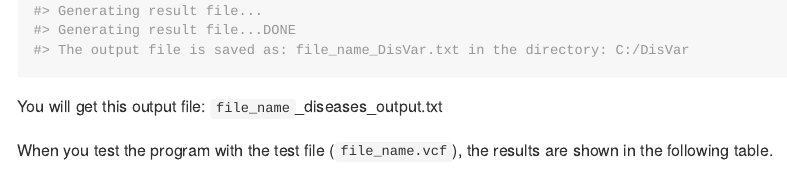
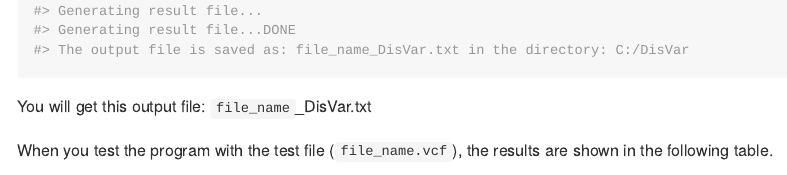
Before and after one commit to Khunanon-Chanasongkhram/DisVar, an R Markdown document (README.Rmd): the page in a window 1100 px wide, from 3270 px down. The pictures show the output file README.md that the author committed with the source, drawn offline in the style of GitHub; badge pictures from the web are left out.

Commit message:
Update README

````diff
--- a/README.Rmd
+++ b/README.Rmd
@@ -117,7 +117,7 @@ library(DisVar)
 DisVar("file_name.vcf")
 ```
 
-You will get this output file: `file_name`_diseases_output.txt
+You will get this output file: `file_name`_DisVar.txt
 
 When you test the program with the test file (`file_name.vcf`), the results are shown in the following table.
 
````
Also changed, not shown: README.md.
